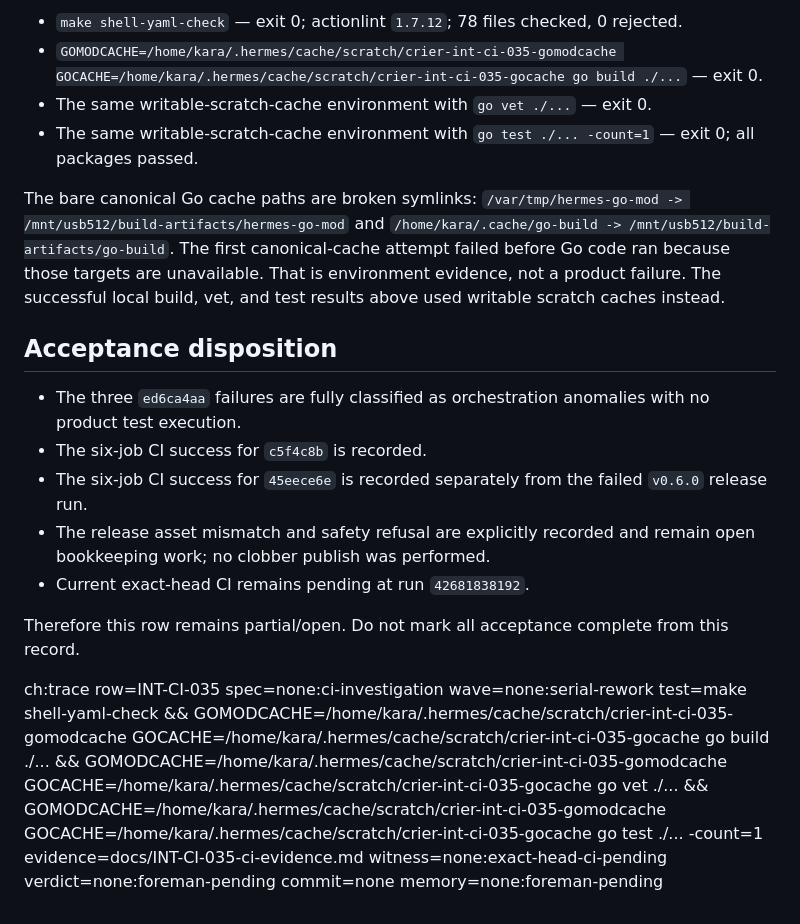
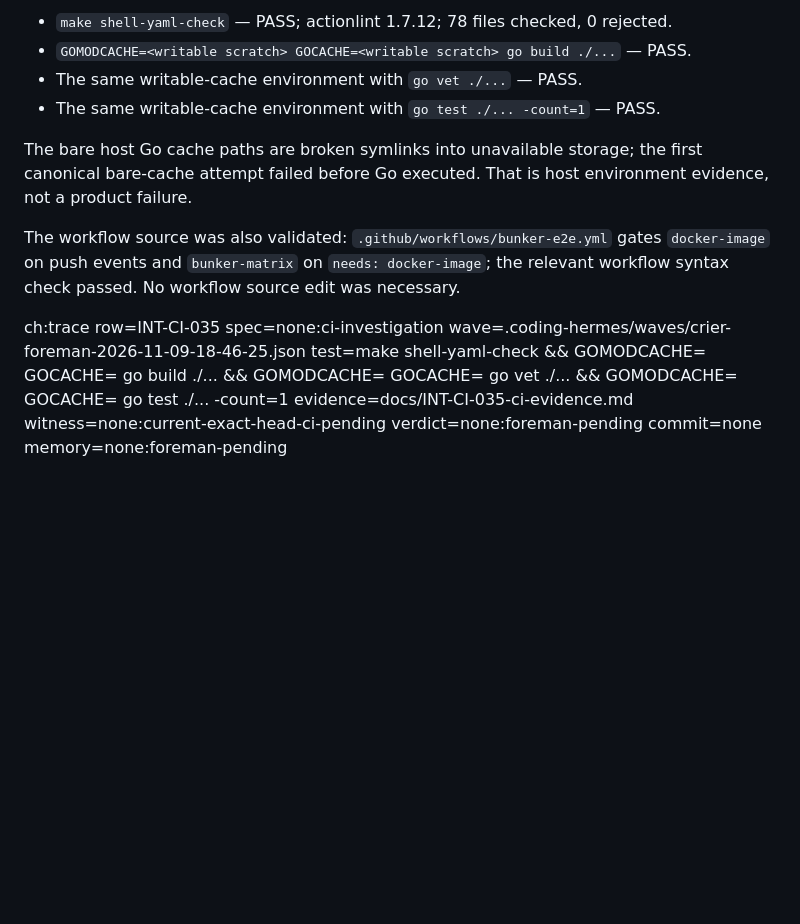
Before and after one commit to crier-dev/crier, a Markdown page: docs/INT-CI-035-ci-evidence.md, the part around one of its changes. Rendered like a GitHub page; blank space fills up the shorter version.

```diff
--- a/docs/INT-CI-035-ci-evidence.md
+++ b/docs/INT-CI-035-ci-evidence.md
@@ -151,30 +43,11 @@ Commands run in the isolated worktree:
 
-- `make shell-yaml-check` — exit 0; actionlint `1.7.12`; 78 files checked,
-  0 rejected.
-- `GOMODCACHE=/home/kara/.hermes/cache/scratch/crier-int-ci-035-gomodcache GOCACHE=/home/kara/.hermes/cache/scratch/crier-int-ci-035-gocache go build ./...` — exit 0.
-- The same writable-scratch-cache environment with `go vet ./...` — exit 0.
-- The same writable-scratch-cache environment with `go test ./... -count=1` — exit
-  0; all packages passed.
+- `make shell-yaml-check` — PASS; actionlint 1.7.12; 78 files checked, 0 rejected.
+- `GOMODCACHE=<writable scratch> GOCACHE=<writable scratch> go build ./...` — PASS.
+- The same writable-cache environment with `go vet ./...` — PASS.
+- The same writable-cache environment with `go test ./... -count=1` — PASS.
 
-The bare canonical Go cache paths are broken symlinks:
-`/var/tmp/hermes-go-mod -> /mnt/usb512/build-artifacts/hermes-go-mod` and
-`/home/kara/.cache/go-build -> /mnt/usb512/build-artifacts/go-build`. The first
-canonical-cache attempt failed before Go code ran because those targets are
-unavailable. That is environment evidence, not a product failure. The successful
-local build, vet, and test results above used writable scratch caches instead.
+The bare host Go cache paths are broken symlinks into unavailable storage; the first canonical bare-cache attempt failed before Go executed. That is host environment evidence, not a product failure.
 
-## Acceptance disposition
+The workflow source was also validated: `.github/workflows/bunker-e2e.yml` gates `docker-image` on push events and `bunker-matrix` on `needs: docker-image`; the relevant workflow syntax check passed. No workflow source edit was necessary.
 
-- The three `ed6ca4aa` failures are fully classified as orchestration anomalies with
-  no product test execution.
-- The six-job CI success for `c5f4c8b` is recorded.
-- The six-job CI success for `45eece6e` is recorded separately from the failed
-  `v0.6.0` release run.
-- The release asset mismatch and safety refusal are explicitly recorded and remain
-  open bookkeeping work; no clobber publish was performed.
-- Current exact-head CI remains pending at run `42681838192`.
-
-Therefore this row remains partial/open. Do not mark all acceptance complete from
-this record.
-
-ch:trace row=INT-CI-035 spec=none:ci-investigation wave=none:serial-rework test=make shell-yaml-check && GOMODCACHE=/home/kara/.hermes/cache/scratch/crier-int-ci-035-gomodcache GOCACHE=/home/kara/.hermes/cache/scratch/crier-int-ci-035-gocache go build ./... && GOMODCACHE=/home/kara/.hermes/cache/scratch/crier-int-ci-035-gomodcache GOCACHE=/home/kara/.hermes/cache/scratch/crier-int-ci-035-gocache go vet ./... && GOMODCACHE=/home/kara/.hermes/cache/scratch/crier-int-ci-035-gomodcache GOCACHE=/home/kara/.hermes/cache/scratch/crier-int-ci-035-gocache go test ./... -count=1 evidence=docs/INT-CI-035-ci-evidence.md witness=none:exact-head-ci-pending verdict=none:foreman-pending commit=none memory=none:foreman-pending
+ch:trace row=INT-CI-035 spec=none:ci-investigation wave=.coding-hermes/waves/crier-foreman-2026-11-09-18-46-25.json test=make shell-yaml-check && GOMODCACHE=<writable-scratch> GOCACHE=<writable-scratch> go build ./... && GOMODCACHE=<writable-scratch> GOCACHE=<writable-scratch> go vet ./... && GOMODCACHE=<writable-scratch> GOCACHE=<writable-scratch> go test ./... -count=1 evidence=docs/INT-CI-035-ci-evidence.md witness=none:current-exact-head-ci-pending verdict=none:foreman-pending commit=none memory=none:foreman-pending
```
Also changed, not shown: other parts of docs/INT-CI-035-ci-evidence.md (+25 -133 lines).
